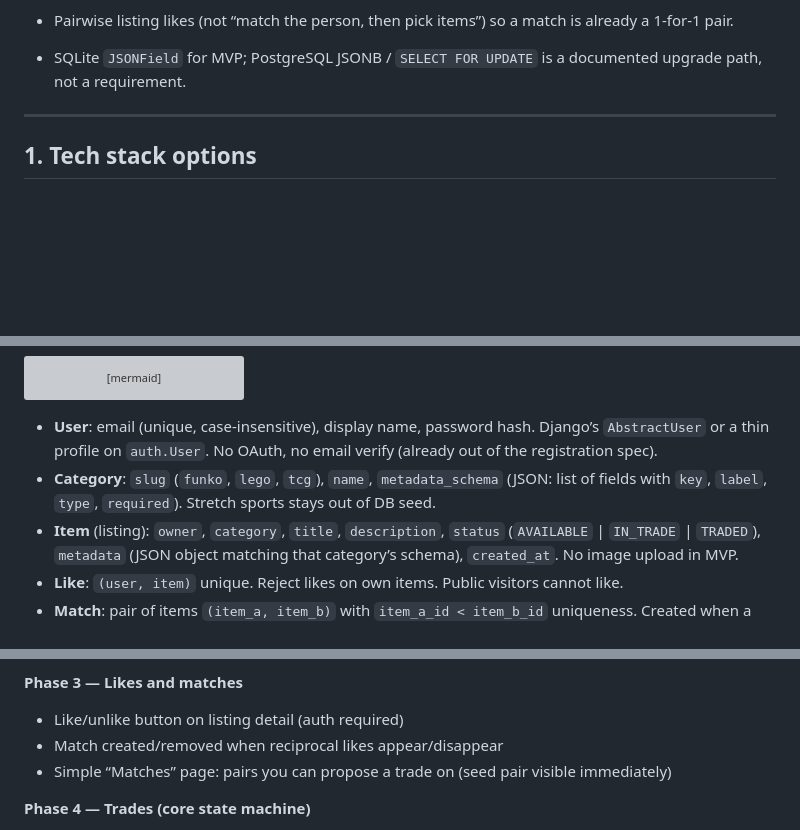
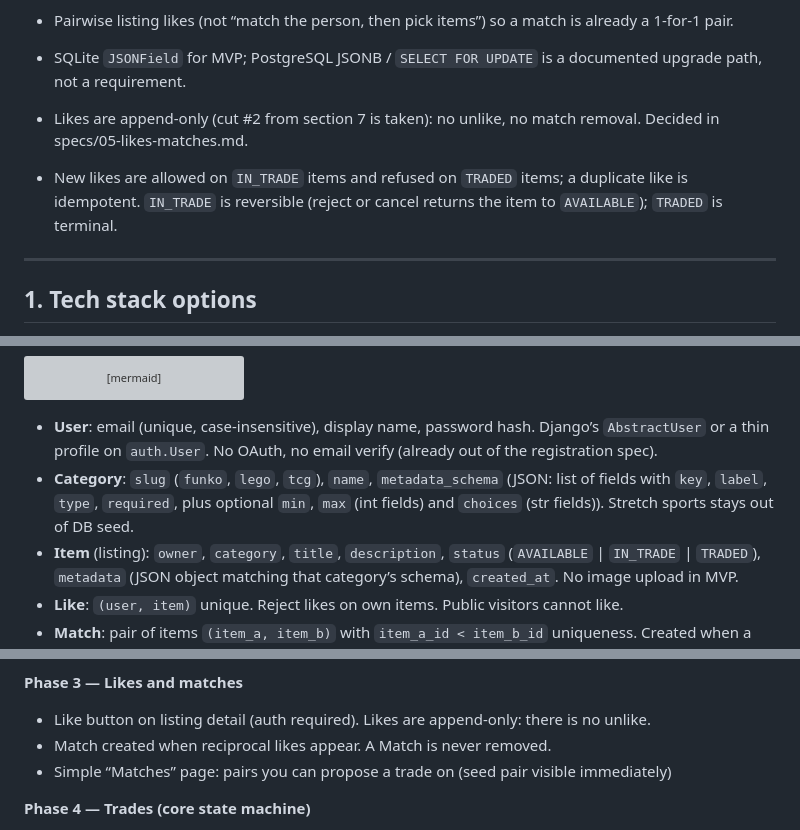
Before and after one commit to ilaydakaraduman/easy-exchange, a Markdown page: docs/plan.md, 3 parts joined by grey strips. Rendered like a GitHub page; blank space fills up the shorter version; grey boxes are pictures that could not be loaded.

Commit message:
docs: align plan and overview with approved specs

````diff
--- a/docs/plan.md
+++ b/docs/plan.md
@@ -22,6 +22,10 @@ Class assignment (07-ITAI5050). Specs in `/specs` stay the source of truth. Exis
 - Pairwise listing likes (not “match the person, then pick items”) so a match is already a 1-for-1 pair.
 
 - SQLite `JSONField` for MVP; PostgreSQL JSONB / `SELECT FOR UPDATE` is a documented upgrade path, not a requirement.
+
+- Likes are append-only (cut #2 from section 7 is taken): no unlike, no match removal. Decided in specs/05-likes-matches.md.
+
+- New likes are allowed on `IN_TRADE` items and refused on `TRADED` items; a duplicate like is idempotent. `IN_TRADE` is reversible (reject or cancel returns the item to `AVAILABLE`); `TRADED` is terminal.
 
 ---
 
@@ -64,7 +68,7 @@ erDiagram
 ```
 
 - **User**: email (unique, case-insensitive), display name, password hash. Django’s `AbstractUser` or a thin profile on `auth.User`. No OAuth, no email verify (already out of the registration spec).
-- **Category**: `slug` (`funko`, `lego`, `tcg`), `name`, `metadata_schema` (JSON: list of fields with `key`, `label`, `type`, `required`). Stretch sports stays out of DB seed.
+- **Category**: `slug` (`funko`, `lego`, `tcg`), `name`, `metadata_schema` (JSON: list of fields with `key`, `label`, `type`, `required`, plus optional `min`, `max` (int fields) and `choices` (str fields)). Stretch sports stays out of DB seed.
 - **Item** (listing): `owner`, `category`, `title`, `description`, `status` (`AVAILABLE` | `IN_TRADE` | `TRADED`), `metadata` (JSON object matching that category’s schema), `created_at`. No image upload in MVP.
 - **Like**: `(user, item)` unique. Reject likes on own items. Public visitors cannot like.
 - **Match**: pair of items `(item_a, item_b)` with `item_a_id < item_b_id` uniqueness. Created when a like completes a **reciprocal pair**: owner of X liked Y **and** owner of Y liked X.
@@ -181,8 +185,8 @@ Work **one spec/task at a time**. After each task, stop. Specs first; you approv
 
 **Phase 3 — Likes and matches**
 
-- Like/unlike button on listing detail (auth required)
-- Match created/removed when reciprocal likes appear/disappear
+- Like button on listing detail (auth required). Likes are append-only: there is no unlike.
+- Match created when reciprocal likes appear. A Match is never removed.
 - Simple “Matches” page: pairs you can propose a trade on (seed pair visible immediately)
 
 **Phase 4 — Trades (core state machine)**
````
Also changed, not shown: other parts of docs/plan.md (+1 -1 lines), specs/00-architecture.md (+1 -1 lines), specs/00-overview.md (+2 -2 lines).
